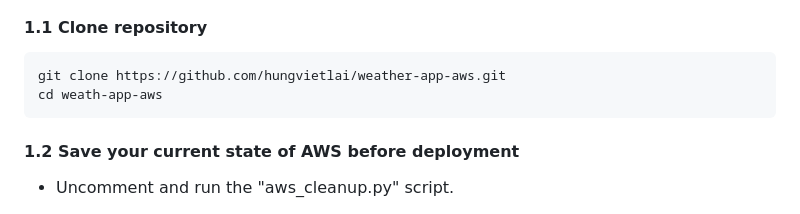
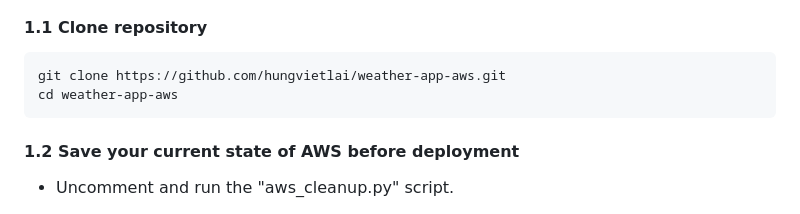
Before and after one commit to hungvietlai/weather-app-aws, a Markdown page: README.md, the part around the change. Rendered like a GitHub page.

Commit message:
Fix command error

````diff
--- a/README.md
+++ b/README.md
@@ -81,7 +81,7 @@ aws configure
 
 ```bash
 git clone https://github.com/hungvietlai/weather-app-aws.git
-cd weath-app-aws
+cd weather-app-aws
 ```
 
 #### 1.2 Save your current state of AWS before deployment
````
